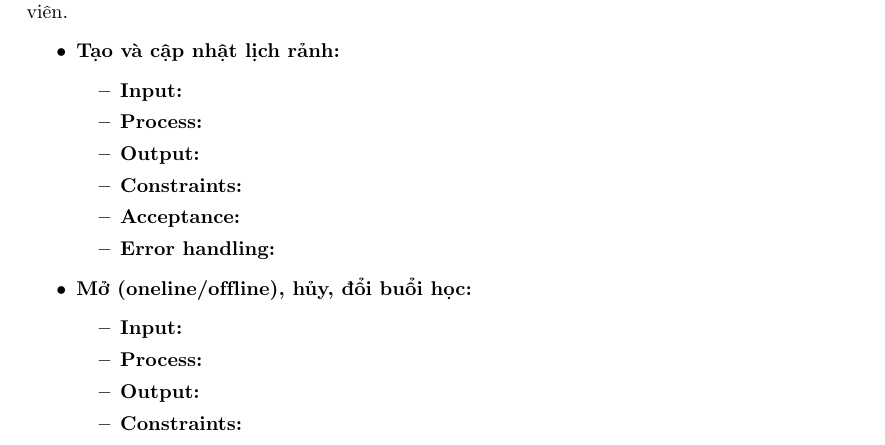
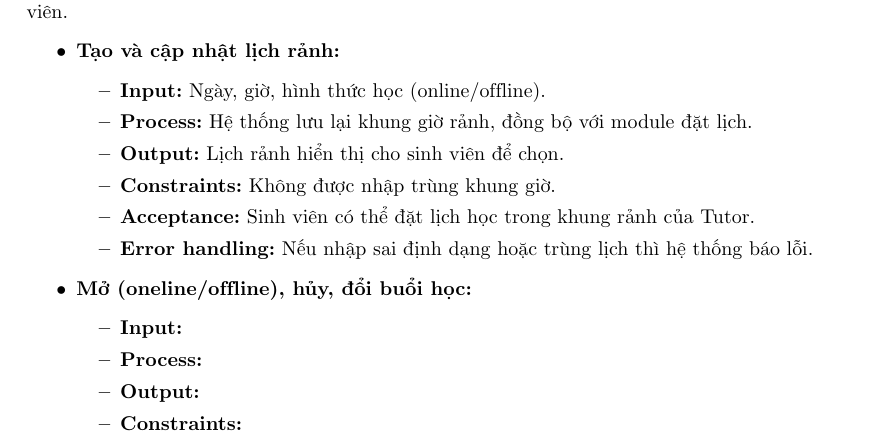
Before and after one commit to MrCopperrrr/Software_Engineering_Assignment_Report, a LaTeX document (main.tex, which reads Section/2. Phân tích yêu cầu.tex): part of page 13 of 18, cut so that both start at the same text. Compiled offline with pdfLaTeX.

Commit message:
add content 2.1.1.1 / tạo và cập nhật lịch rảnh

```diff
--- a/Section/2. Phân tích yêu cầu.tex
+++ b/Section/2. Phân tích yêu cầu.tex
@@ -17,12 +17,14 @@ Tutor có thể là sinh viên giỏi, NCS, hoặc giảng viên, được đăn
 \begin{itemize}
     \item \textbf{Tạo và cập nhật lịch rảnh:}
     \begin{itemize}
-        \item \textbf{Input:}
-        \item \textbf{Process:}
-        \item \textbf{Output:}
-        \item \textbf{Constraints:}
-        \item \textbf{Acceptance:}
-        \item \textbf{Error handling:}
+        \item \textbf{Input:} Ngày, giờ, hình thức học (online/offline).
+        \item \textbf{Process:} Hệ thống lưu lại khung giờ rảnh, đồng bộ với module đặt lịch.
+        \item \textbf{Output:} Lịch rảnh hiển thị cho sinh viên để chọn.
+        \item \textbf{Constraints:} Không được nhập trùng khung giờ.
+
+        \item \textbf{Acceptance:} Sinh viên có thể đặt lịch học trong khung rảnh của Tutor.
+
+        \item \textbf{Error handling:} Nếu nhập sai định dạng hoặc trùng lịch thì hệ thống báo lỗi.
     \end{itemize}
 
     \item \textbf{Mở (oneline/offline), hủy, đổi buổi học:}
```
